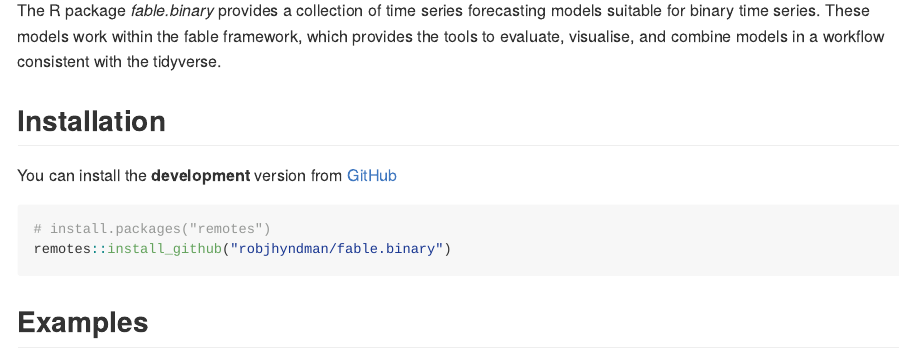
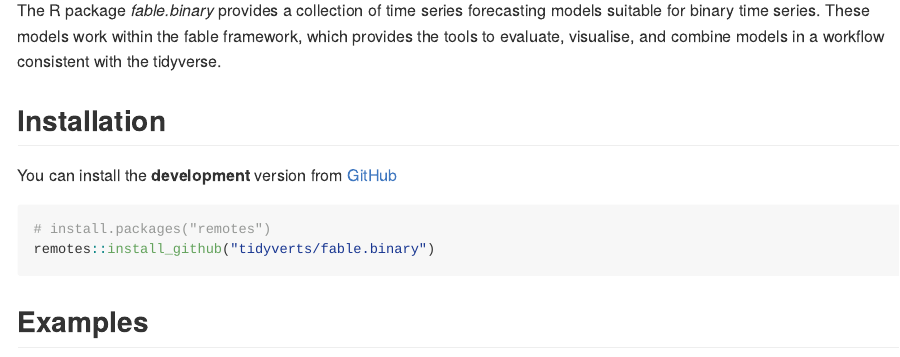
Before and after one commit to tidyverts/fable.binary, an R Markdown document (README.Rmd): the page in a window 1100 px wide, from 110 px down. The pictures show the output file README.md that the author committed with the source, drawn offline in the style of GitHub.

Commit message:
Moved repo to tidyverts

````diff
--- a/README.Rmd
+++ b/README.Rmd
@@ -21,11 +21,11 @@
 ## Installation
 
 You can install the **development** version from
-[GitHub](https://github.com/robjhyndman/fable.binary)
+[GitHub](https://github.com/tidyverts/fable.binary)
 
 ```{r gh-installation, eval = FALSE}
 # install.packages("remotes")
-remotes::install_github("robjhyndman/fable.binary")
+remotes::install_github("tidyverts/fable.binary")
 ```
 
 ## Examples
--- a/_pkgdown.yml
+++ b/_pkgdown.yml
@@ -1,4 +1,4 @@
-url: https://pkg.robjhyndman.com/fable.binary/
+url: http://tidyverts.github.io/fable.binary/
 template:
   bootstrap: 5
   theme: tango
@@ -25,7 +25,7 @@
       href: news/index.html
   right:
     - icon: fa-github fa-lg
-      href: https://github.com/robjhyndman/fable.binary
+      href: https://github.com/tidyverts/fable.binary
 
 reference:
   - title: "Functions"
````
Also changed, not shown: README.md, 2 other files.
